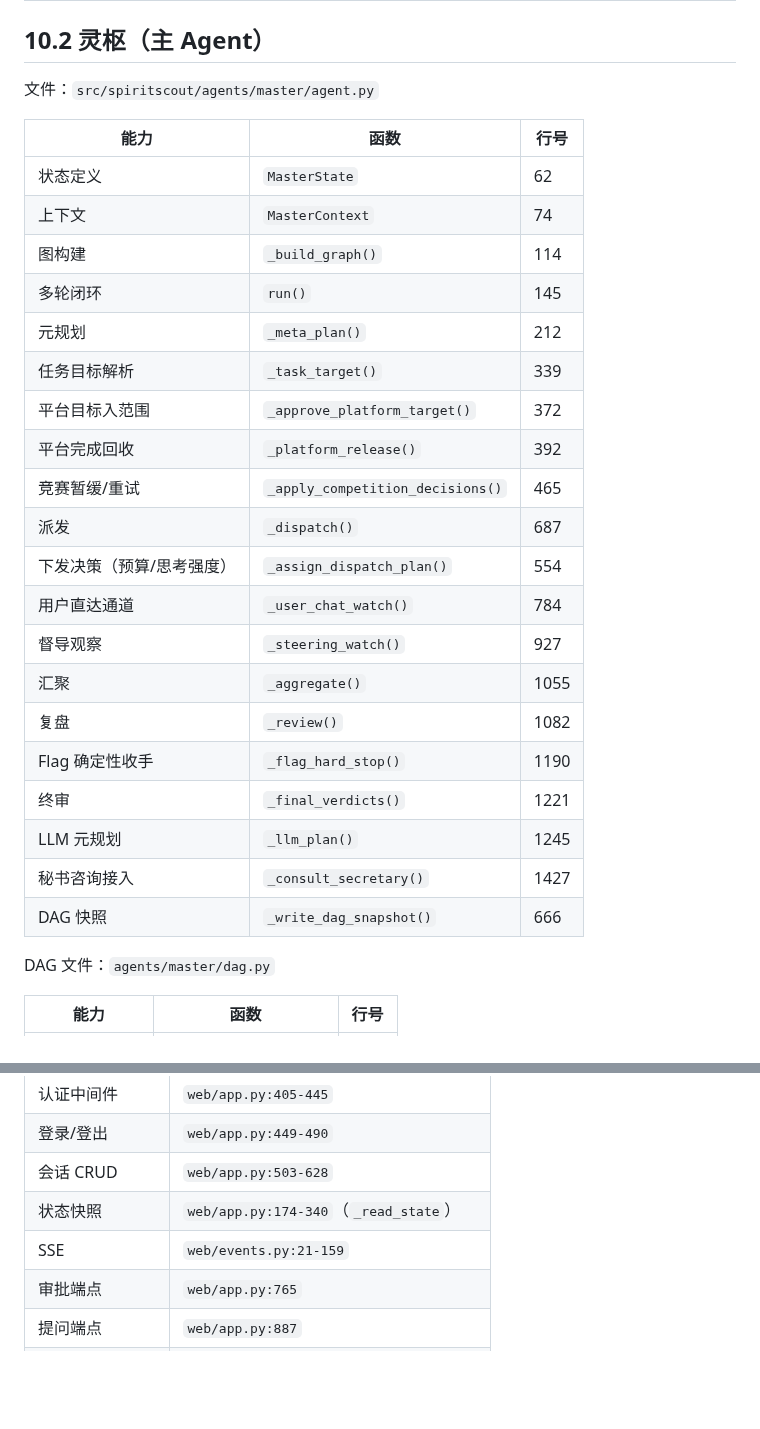
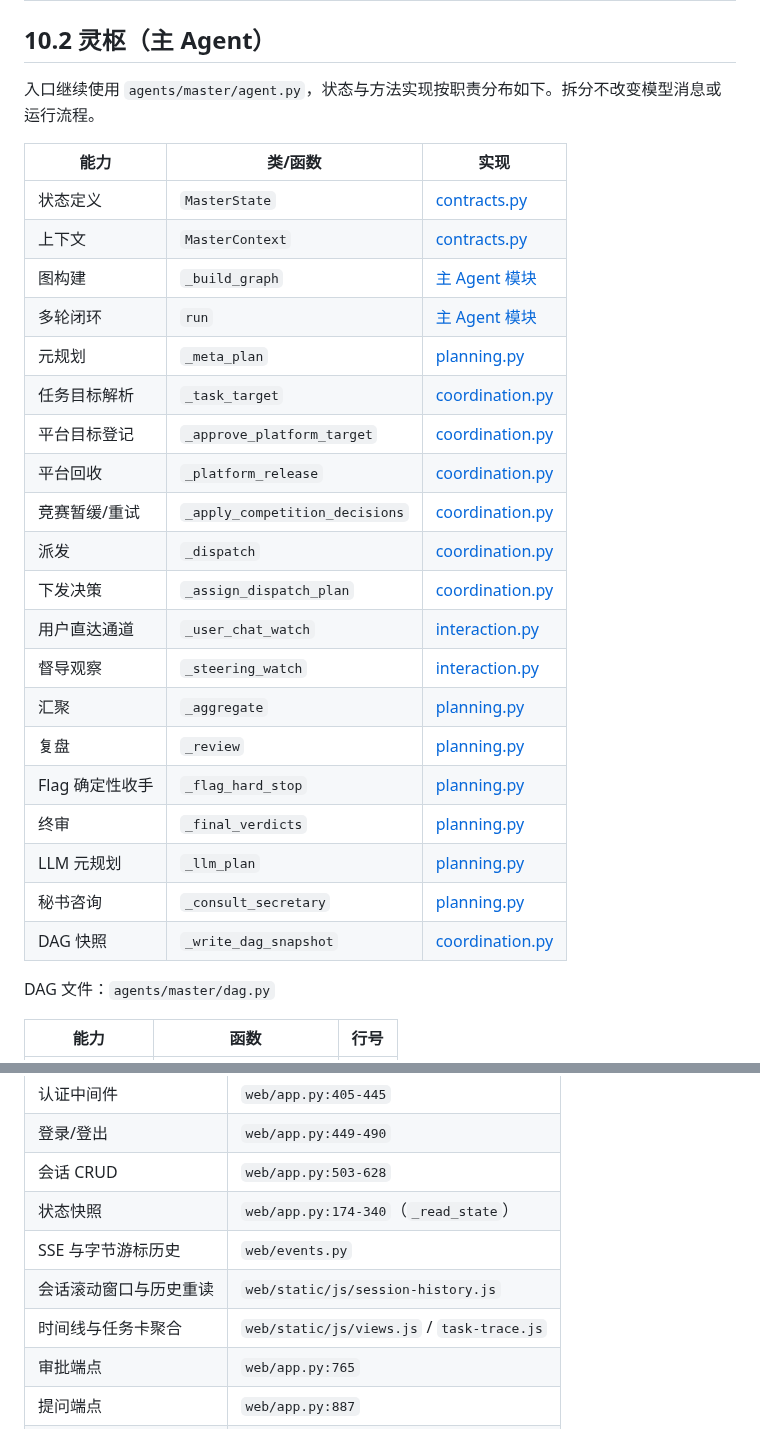
Before and after one commit to FLIAZ/SpiritScout, a Markdown page: docs/10-代码地图与关键函数索引.md, 2 parts joined by grey strips. Drawn GitHub-style; blank space fills up the shorter version.

Commit message:
更新拆分后的主 Agent 代码索引

```diff
--- a/docs/10-代码地图与关键函数索引.md
+++ b/docs/10-代码地图与关键函数索引.md
@@ -18,30 +18,30 @@
 
 ## 10.2 灵枢（主 Agent）
 
-文件：`src/spiritscout/agents/master/agent.py`
+入口继续使用 `agents/master/agent.py`，状态与方法实现按职责分布如下。拆分不改变模型消息或运行流程。
 
-| 能力 | 函数 | 行号 |
+| 能力 | 类/函数 | 实现 |
 | --- | --- | --- |
-| 状态定义 | `MasterState` | 62 |
-| 上下文 | `MasterContext` | 74 |
-| 图构建 | `_build_graph()` | 114 |
-| 多轮闭环 | `run()` | 145 |
-| 元规划 | `_meta_plan()` | 212 |
-| 任务目标解析 | `_task_target()` | 339 |
-| 平台目标入范围 | `_approve_platform_target()` | 372 |
-| 平台完成回收 | `_platform_release()` | 392 |
-| 竞赛暂缓/重试 | `_apply_competition_decisions()` | 465 |
-| 派发 | `_dispatch()` | 687 |
-| 下发决策（预算/思考强度） | `_assign_dispatch_plan()` | 554 |
-| 用户直达通道 | `_user_chat_watch()` | 784 |
-| 督导观察 | `_steering_watch()` | 927 |
-| 汇聚 | `_aggregate()` | 1055 |
-| 复盘 | `_review()` | 1082 |
-| Flag 确定性收手 | `_flag_hard_stop()` | 1190 |
-| 终审 | `_final_verdicts()` | 1221 |
-| LLM 元规划 | `_llm_plan()` | 1245 |
-| 秘书咨询接入 | `_consult_secretary()` | 1427 |
-| DAG 快照 | `_write_dag_snapshot()` | 666 |
+| 状态定义 | `MasterState` | [contracts.py](../src/spiritscout/agents/master/contracts.py#L30) |
+| 上下文 | `MasterContext` | [contracts.py](../src/spiritscout/agents/master/contracts.py#L42) |
+| 图构建 | `_build_graph` | [主 Agent 模块](../src/spiritscout/agents/master/) |
+| 多轮闭环 | `run` | [主 Agent 模块](../src/spiritscout/agents/master/) |
+| 元规划 | `_meta_plan` | [planning.py](../src/spiritscout/agents/master/planning.py#L34) |
+| 任务目标解析 | `_task_target` | [coordination.py](../src/spiritscout/agents/master/coordination.py#L48) |
+| 平台目标登记 | `_approve_platform_target` | [coordination.py](../src/spiritscout/agents/master/coordination.py#L80) |
+| 平台回收 | `_platform_release` | [coordination.py](../src/spiritscout/agents/master/coordination.py#L100) |
+| 竞赛暂缓/重试 | `_apply_competition_decisions` | [coordination.py](../src/spiritscout/agents/master/coordination.py#L259) |
+| 派发 | `_dispatch` | [coordination.py](../src/spiritscout/agents/master/coordination.py#L496) |
+| 下发决策 | `_assign_dispatch_plan` | [coordination.py](../src/spiritscout/agents/master/coordination.py#L357) |
+| 用户直达通道 | `_user_chat_watch` | [interaction.py](../src/spiritscout/agents/master/interaction.py#L33) |
+| 督导观察 | `_steering_watch` | [interaction.py](../src/spiritscout/agents/master/interaction.py#L174) |
+| 汇聚 | `_aggregate` | [planning.py](../src/spiritscout/agents/master/planning.py#L199) |
+| 复盘 | `_review` | [planning.py](../src/spiritscout/agents/master/planning.py#L226) |
+| Flag 确定性收手 | `_flag_hard_stop` | [planning.py](../src/spiritscout/agents/master/planning.py#L334) |
+| 终审 | `_final_verdicts` | [planning.py](../src/spiritscout/agents/master/planning.py#L365) |
+| LLM 元规划 | `_llm_plan` | [planning.py](../src/spiritscout/agents/master/planning.py#L389) |
+| 秘书咨询 | `_consult_secretary` | [planning.py](../src/spiritscout/agents/master/planning.py#L642) |
+| DAG 快照 | `_write_dag_snapshot` | [coordination.py](../src/spiritscout/agents/master/coordination.py#L472) |
 
 DAG 文件：`agents/master/dag.py`
 
@@ -223,7 +223,9 @@ DAG 文件：`agents/master/dag.py`
 | 登录/登出 | `web/app.py:449-490` |
 | 会话 CRUD | `web/app.py:503-628` |
 | 状态快照 | `web/app.py:174-340`（`_read_state`） |
-| SSE | `web/events.py:21-159` |
+| SSE 与字节游标历史 | `web/events.py` |
+| 会话滚动窗口与历史重读 | `web/static/js/session-history.js` |
+| 时间线与任务卡聚合 | `web/static/js/views.js` / `task-trace.js` |
 | 审批端点 | `web/app.py:765` |
 | 提问端点 | `web/app.py:887` |
 | 上传/附件 | `web/app.py:928-1044` |
```
